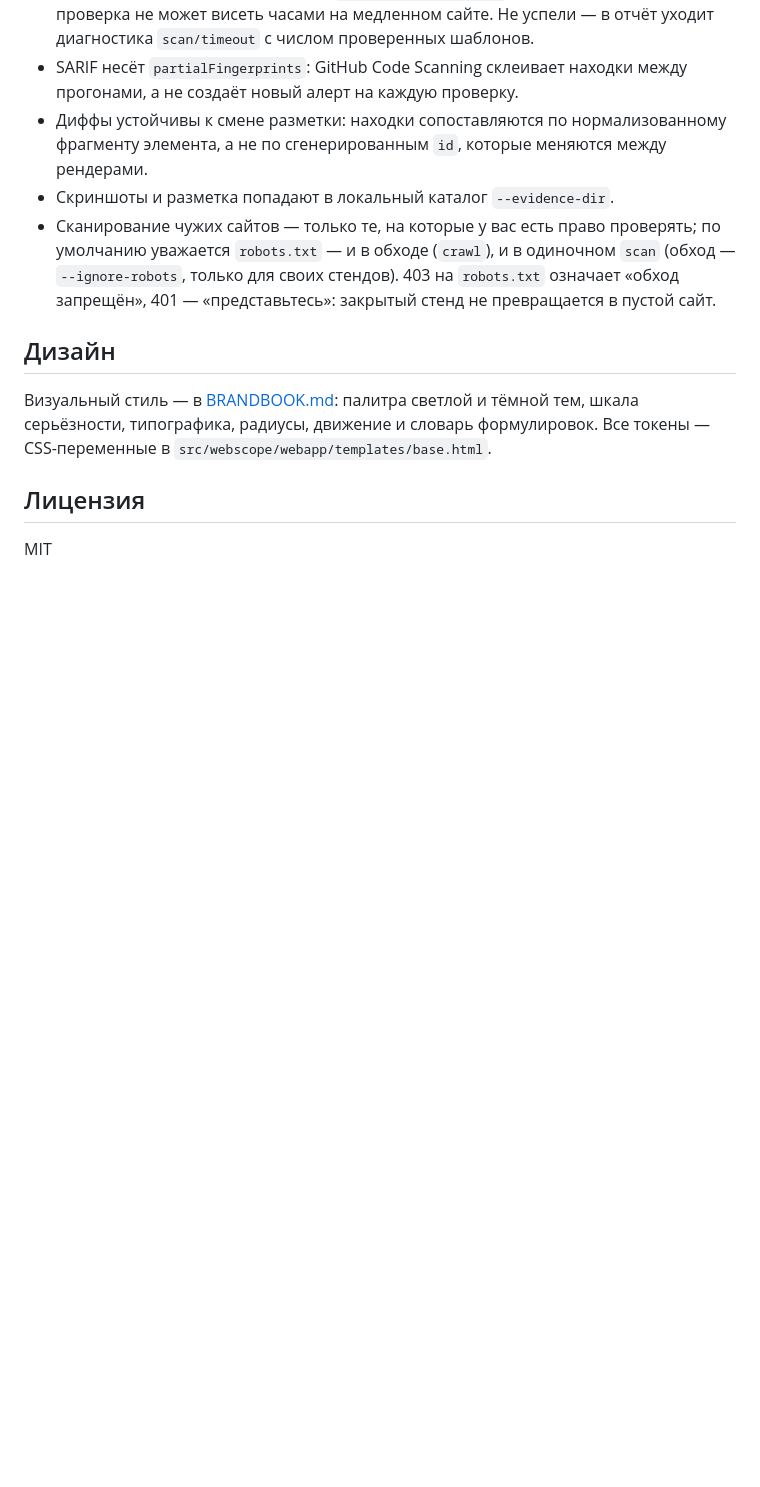
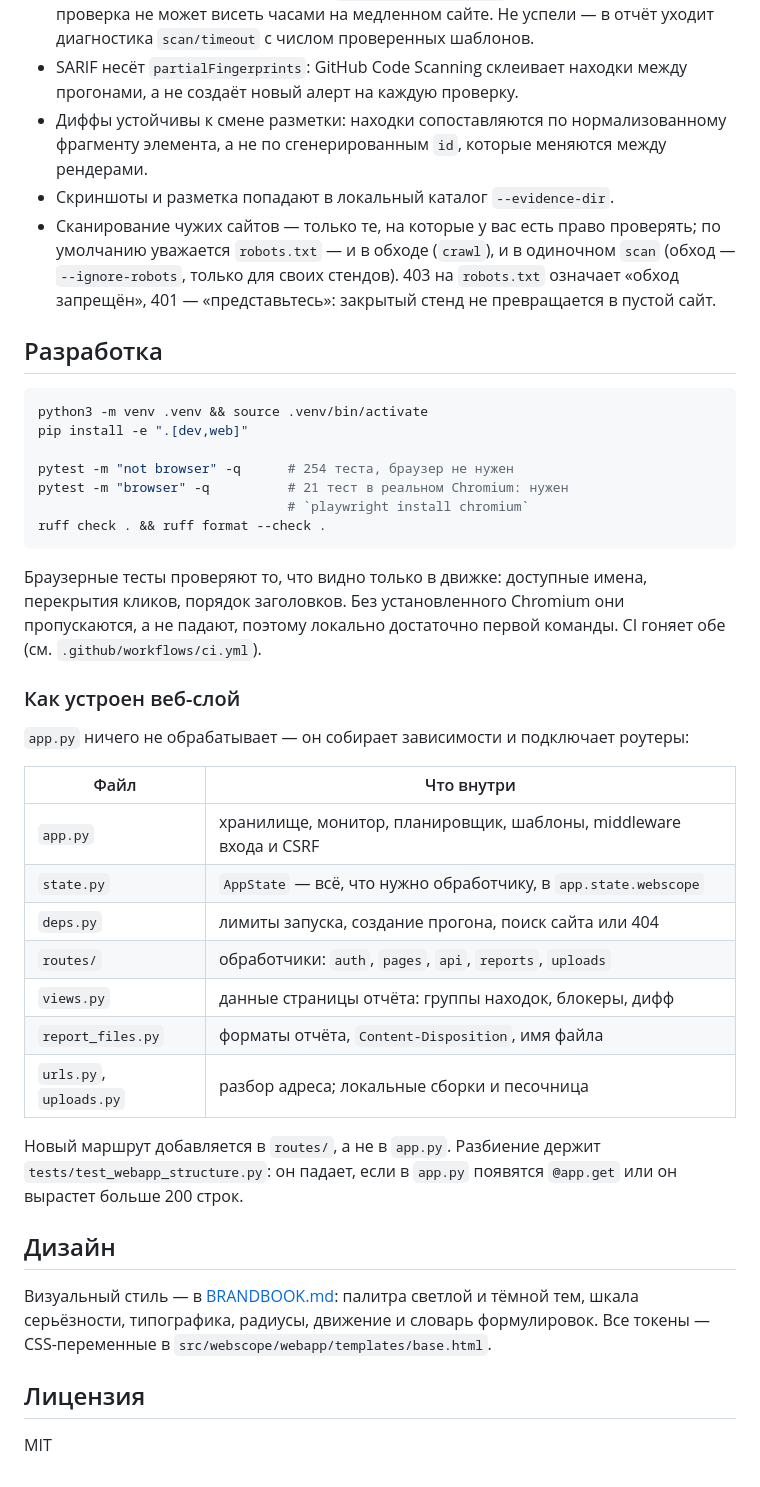
Before and after one commit to xDefox/qa-startup, a Markdown page: README.md, the part around the change. Drawn GitHub-style; blank space fills up the shorter version.

Commit message:
docs: описать новый веб-слой и как запустить проверки
README получил раздел «Разработка»: команды для тестов и линтера, почему
браузерные тесты пропускаются без Chromium и таблицу модулей веб-слоя —
где искать роуты и куда добавлять новый маршрут. PLAN.md: структура webapp
больше не описывает app.py как «формы, страницы, JSON API».

Co-authored-by: arena-agent <297053741+arena-agent@users.noreply.github.com>

````diff
--- a/README.md
+++ b/README.md
@@ -233,6 +233,41 @@ API (JSON) для интеграций: `/api/sites`, `/api/sites/{id}`, `/api/s
   `robots.txt` означает «обход запрещён», 401 — «представьтесь»: закрытый
   стенд не превращается в пустой сайт.
 
+## Разработка
+
+```bash
+python3 -m venv .venv && source .venv/bin/activate
+pip install -e ".[dev,web]"
+
+pytest -m "not browser" -q      # 254 теста, браузер не нужен
+pytest -m "browser" -q          # 21 тест в реальном Chromium: нужен
+                                # `playwright install chromium`
+ruff check . && ruff format --check .
+```
+
+Браузерные тесты проверяют то, что видно только в движке: доступные имена,
+перекрытия кликов, порядок заголовков. Без установленного Chromium они
+пропускаются, а не падают, поэтому локально достаточно первой команды.
+CI гоняет обе (см. `.github/workflows/ci.yml`).
+
+### Как устроен веб-слой
+
+`app.py` ничего не обрабатывает — он собирает зависимости и подключает роутеры:
+
+| Файл | Что внутри |
+|---|---|
+| `app.py` | хранилище, монитор, планировщик, шаблоны, middleware входа и CSRF |
+| `state.py` | `AppState` — всё, что нужно обработчику, в `app.state.webscope` |
+| `deps.py` | лимиты запуска, создание прогона, поиск сайта или 404 |
+| `routes/` | обработчики: `auth`, `pages`, `api`, `reports`, `uploads` |
+| `views.py` | данные страницы отчёта: группы находок, блокеры, дифф |
+| `report_files.py` | форматы отчёта, `Content-Disposition`, имя файла |
+| `urls.py`, `uploads.py` | разбор адреса; локальные сборки и песочница |
+
+Новый маршрут добавляется в `routes/`, а не в `app.py`. Разбиение держит
+`tests/test_webapp_structure.py`: он падает, если в `app.py` появятся
+`@app.get` или он вырастет больше 200 строк.
+
 ## Дизайн
 
 Визуальный стиль — в [BRANDBOOK.md](BRANDBOOK.md): палитра светлой и тёмной
````
Also changed, not shown: PLAN.md (+8 -1 lines).
